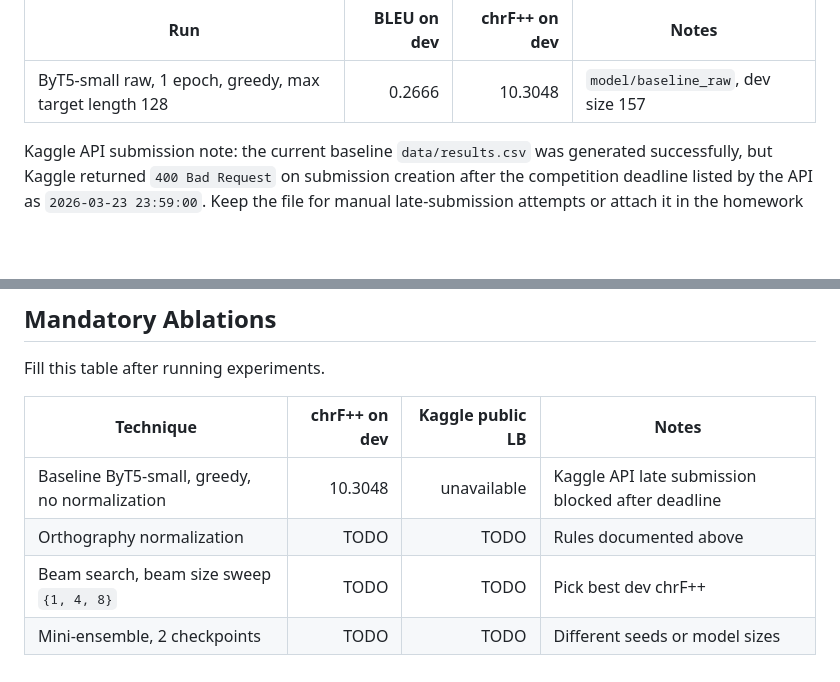
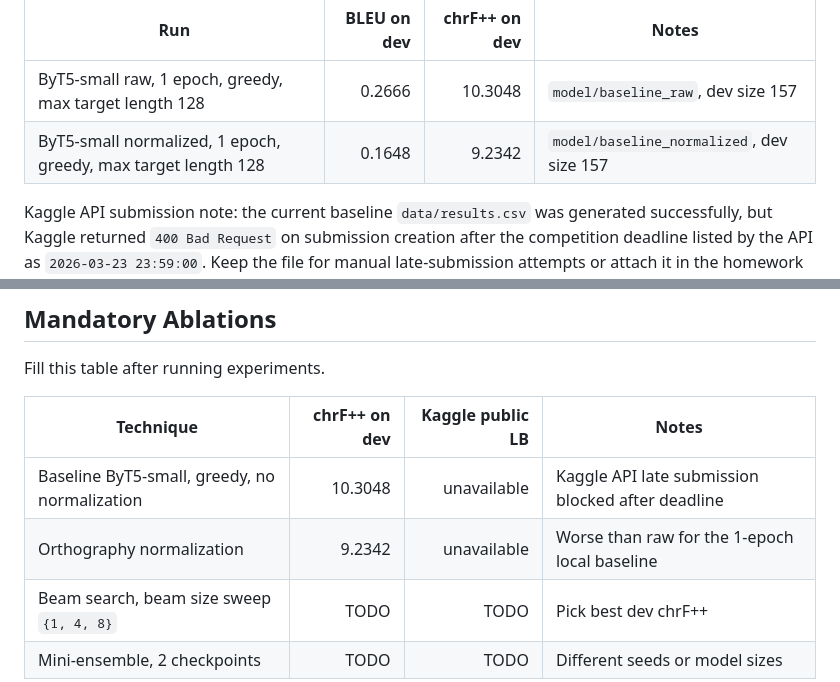
Before and after one commit to pashaksvp/MachineTranslation, a Markdown page: machine_translation/README.md, 2 parts joined by grey strips. Rendered like a GitHub page; blank space fills up the shorter version.

Commit message:
Record normalization ablation metrics

```diff
--- a/machine_translation/README.md
+++ b/machine_translation/README.md
@@ -246,6 +246,7 @@ Current local baseline metrics:
 | Run | BLEU on dev | chrF++ on dev | Notes |
 |---|---:|---:|---|
 | ByT5-small raw, 1 epoch, greedy, max target length 128 | 0.2666 | 10.3048 | `model/baseline_raw`, dev size 157 |
+| ByT5-small normalized, 1 epoch, greedy, max target length 128 | 0.1648 | 9.2342 | `model/baseline_normalized`, dev size 157 |
 
 Kaggle API submission note: the current baseline `data/results.csv` was generated successfully,
 but Kaggle returned `400 Bad Request` on submission creation after the competition deadline
@@ -269,7 +270,7 @@ Fill this table after running experiments.
 | Technique | chrF++ on dev | Kaggle public LB | Notes |
 |---|---:|---:|---|
 | Baseline ByT5-small, greedy, no normalization | 10.3048 | unavailable | Kaggle API late submission blocked after deadline |
-| Orthography normalization | TODO | TODO | Rules documented above |
+| Orthography normalization | 9.2342 | unavailable | Worse than raw for the 1-epoch local baseline |
 | Beam search, beam size sweep `{1, 4, 8}` | TODO | TODO | Pick best dev chrF++ |
 | Mini-ensemble, 2 checkpoints | TODO | TODO | Different seeds or model sizes |
 
```
